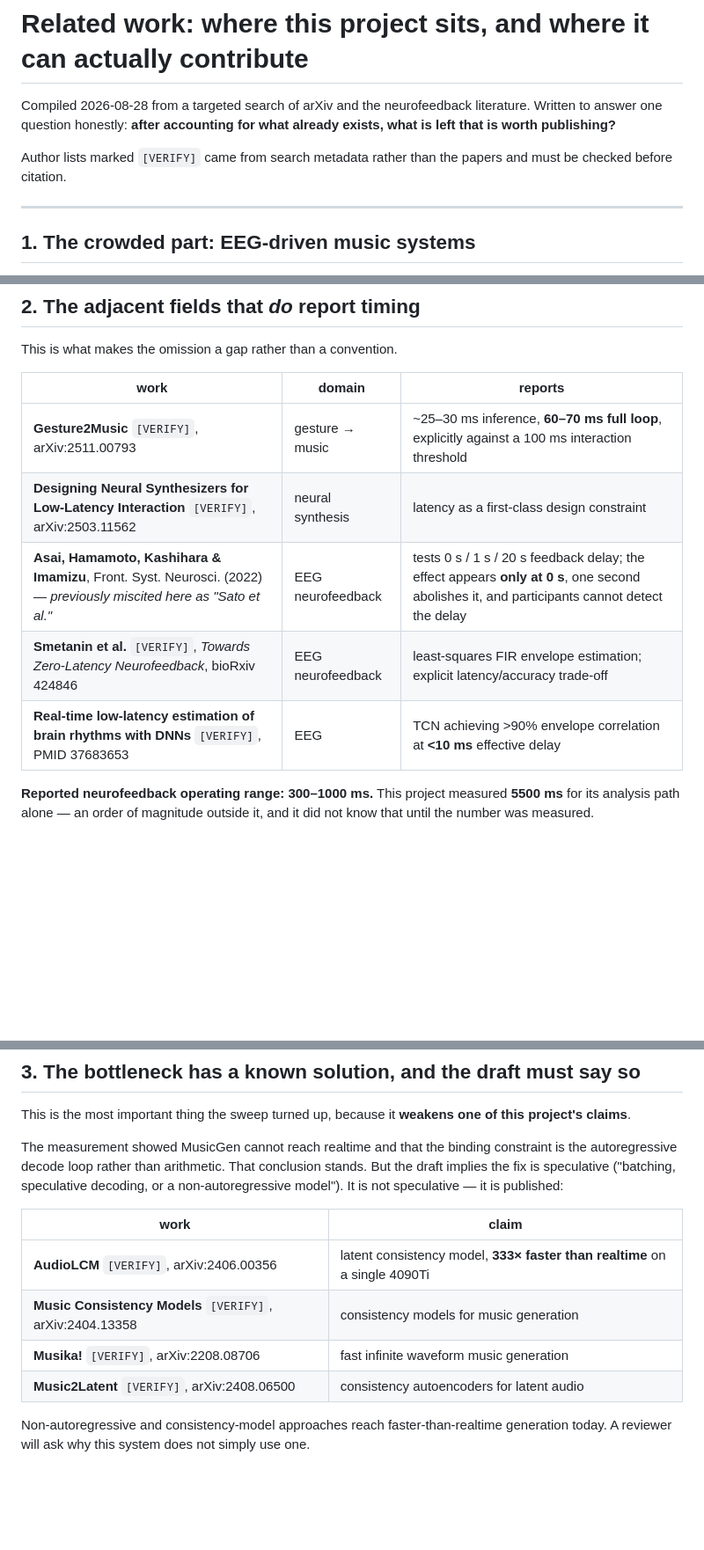
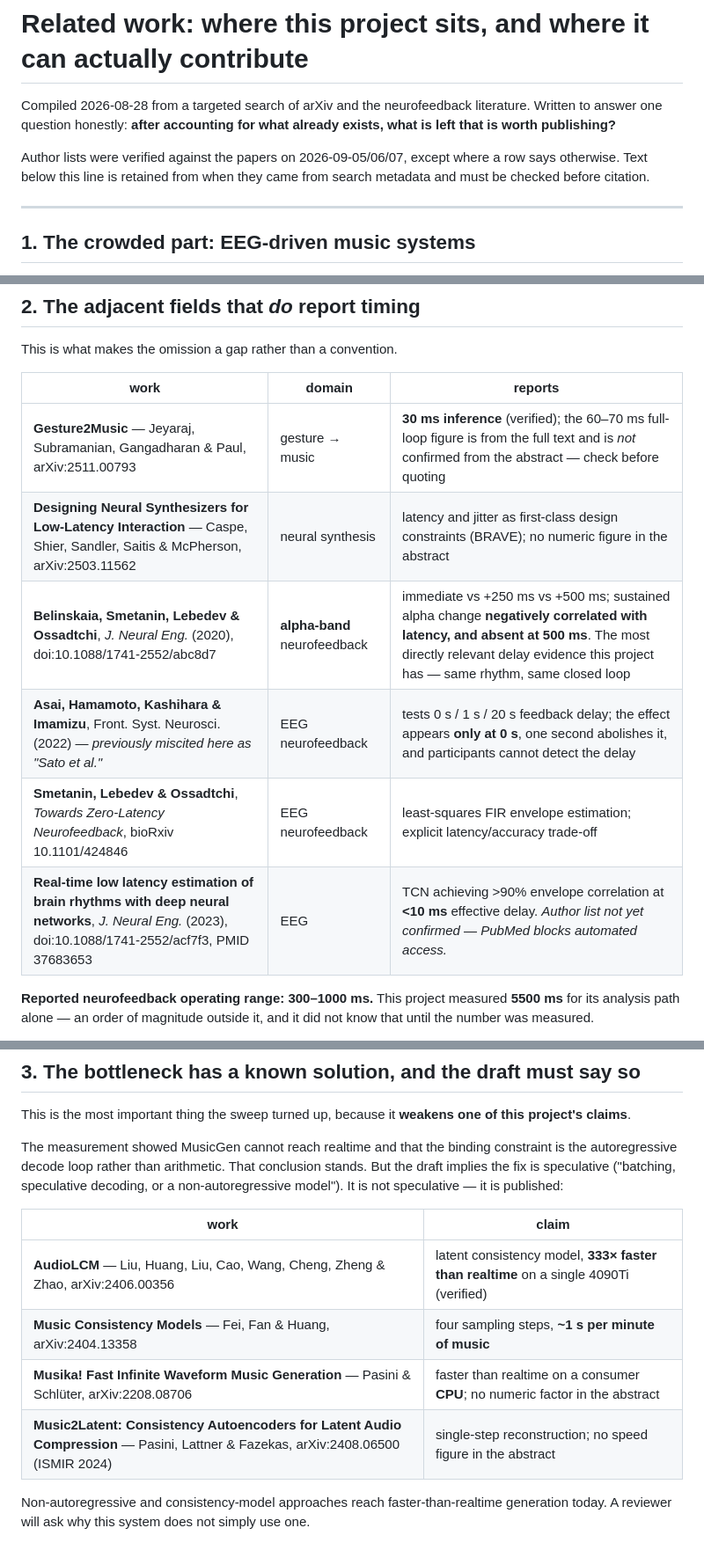
Before and after one commit to kirthankulkarni-bit/Brain-Music-Therapy, a Markdown page: docs/related_work.md, 3 parts joined by grey strips. Shown at 88% size. Rendered like a GitHub page; blank space fills up the shorter version.

```diff
--- a/docs/related_work.md
+++ b/docs/related_work.md
@@ -4,7 +4,7 @@ Compiled 2026-08-28 from a targeted search of arXiv and the neurofeedback litera
 Written to answer one question honestly: **after accounting for what already exists, what
 is left that is worth publishing?**
 
-Author lists marked `[VERIFY]` came from search metadata rather than the papers and must be
+Author lists were verified against the papers on 2026-09-05/06/07, except where a row says otherwise. Text below this line is retained from when they came from search metadata and must be
 checked before citation.
 
 ---
@@ -55,11 +55,12 @@ This is what makes the omission a gap rather than a convention.
 
 | work | domain | reports |
 |---|---|---|
-| **Gesture2Music** `[VERIFY]`, arXiv:2511.00793 | gesture → music | ~25–30 ms inference, **60–70 ms full loop**, explicitly against a 100 ms interaction threshold |
-| **Designing Neural Synthesizers for Low-Latency Interaction** `[VERIFY]`, arXiv:2503.11562 | neural synthesis | latency as a first-class design constraint |
+| **Gesture2Music** — Jeyaraj, Subramanian, Gangadharan & Paul, arXiv:2511.00793 | gesture → music | **30 ms inference** (verified); the 60–70 ms full-loop figure is from the full text and is *not* confirmed from the abstract — check before quoting |
+| **Designing Neural Synthesizers for Low-Latency Interaction** — Caspe, Shier, Sandler, Saitis & McPherson, arXiv:2503.11562 | neural synthesis | latency and jitter as first-class design constraints (BRAVE); no numeric figure in the abstract |
+| **Belinskaia, Smetanin, Lebedev & Ossadtchi**, *J. Neural Eng.* (2020), doi:10.1088/1741-2552/abc8d7 | **alpha-band** neurofeedback | immediate vs +250 ms vs +500 ms; sustained alpha change **negatively correlated with latency, and absent at 500 ms**. The most directly relevant delay evidence this project has — same rhythm, same closed loop |
 | **Asai, Hamamoto, Kashihara & Imamizu**, Front. Syst. Neurosci. (2022) — *previously miscited here as "Sato et al."* | EEG neurofeedback | tests 0 s / 1 s / 20 s feedback delay; the effect appears **only at 0 s**, one second abolishes it, and participants cannot detect the delay |
-| **Smetanin et al.** `[VERIFY]`, *Towards Zero-Latency Neurofeedback*, bioRxiv 424846 | EEG neurofeedback | least-squares FIR envelope estimation; explicit latency/accuracy trade-off |
-| **Real-time low-latency estimation of brain rhythms with DNNs** `[VERIFY]`, PMID 37683653 | EEG | TCN achieving >90% envelope correlation at **<10 ms** effective delay |
+| **Smetanin, Lebedev & Ossadtchi**, *Towards Zero-Latency Neurofeedback*, bioRxiv 10.1101/424846 | EEG neurofeedback | least-squares FIR envelope estimation; explicit latency/accuracy trade-off |
+| **Real-time low latency estimation of brain rhythms with deep neural networks**, *J. Neural Eng.* (2023), doi:10.1088/1741-2552/acf7f3, PMID 37683653 | EEG | TCN achieving >90% envelope correlation at **<10 ms** effective delay. *Author list not yet confirmed — PubMed blocks automated access.* |
 
 **Reported neurofeedback operating range: 300–1000 ms.** This project measured **5500 ms**
 for its analysis path alone — an order of magnitude outside it, and it did not know that
@@ -83,10 +84,10 @@ non-autoregressive model"). It is not speculative — it is published:
 
 | work | claim |
 |---|---|
-| **AudioLCM** `[VERIFY]`, arXiv:2406.00356 | latent consistency model, **333× faster than realtime** on a single 4090Ti |
-| **Music Consistency Models** `[VERIFY]`, arXiv:2404.13358 | consistency models for music generation |
-| **Musika!** `[VERIFY]`, arXiv:2208.08706 | fast infinite waveform music generation |
-| **Music2Latent** `[VERIFY]`, arXiv:2408.06500 | consistency autoencoders for latent audio |
+| **AudioLCM** — Liu, Huang, Liu, Cao, Wang, Cheng, Zheng & Zhao, arXiv:2406.00356 | latent consistency model, **333× faster than realtime** on a single 4090Ti (verified) |
+| **Music Consistency Models** — Fei, Fan & Huang, arXiv:2404.13358 | four sampling steps, **~1 s per minute of music** |
+| **Musika! Fast Infinite Waveform Music Generation** — Pasini & Schlüter, arXiv:2208.08706 | faster than realtime on a consumer **CPU**; no numeric factor in the abstract |
+| **Music2Latent: Consistency Autoencoders for Latent Audio Compression** — Pasini, Lattner & Fazekas, arXiv:2408.06500 (ISMIR 2024) | single-step reconstruction; no speed figure in the abstract |
 
 Non-autoregressive and consistency-model approaches reach faster-than-realtime generation
 today. A reviewer will ask why this system does not simply use one.
```
Also changed, not shown: docs/preprint_draft.md (+50 -23 lines).
